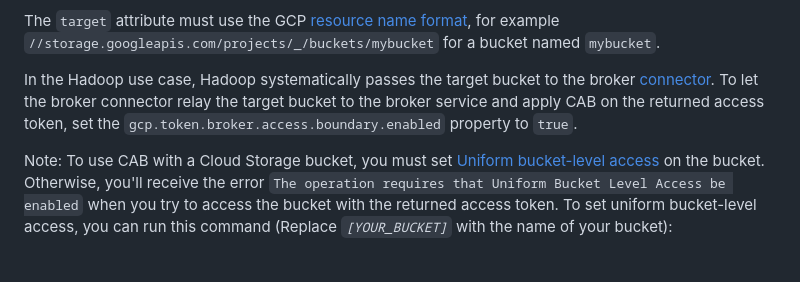
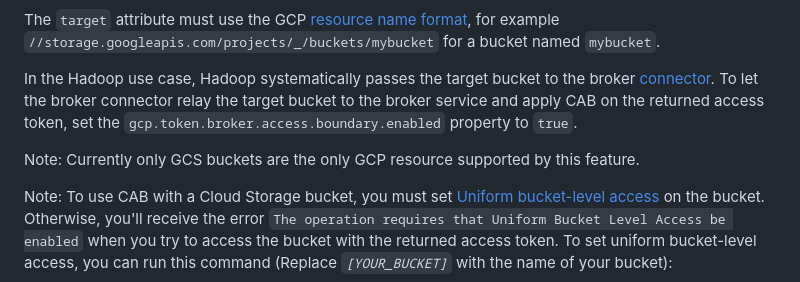
Before and after one commit to GoogleCloudPlatform/gcp-token-broker, a Markdown page: docs/concepts/providers.md, the part around the change. GitHub-like rendering; blank space fills up the shorter version.

Commit message:
Update providers.md
Add a note that Credential Access Boundary only supports GCS buckets as implemented.

```diff
--- a/docs/concepts/providers.md
+++ b/docs/concepts/providers.md
@@ -147,6 +147,8 @@ In the Hadoop use case, Hadoop systematically passes the target bucket to the br
 the broker connector relay the target bucket to the broker service and apply CAB on the returned access token, set
 the `gcp.token.broker.access.boundary.enabled` property to `true`.
 
+Note: Currently only GCS buckets are the only GCP resource supported by this feature.
+
 Note: To use CAB with a Cloud Storage bucket, you must set [Uniform bucket-level access](https://cloud.google.com/storage/docs/uniform-bucket-level-access)
 on the bucket. Otherwise, you'll receive the error `The operation requires that Uniform Bucket Level Access be enabled`
 when you try to access the bucket with the returned access token. To set uniform bucket-level access, you can run this
```
